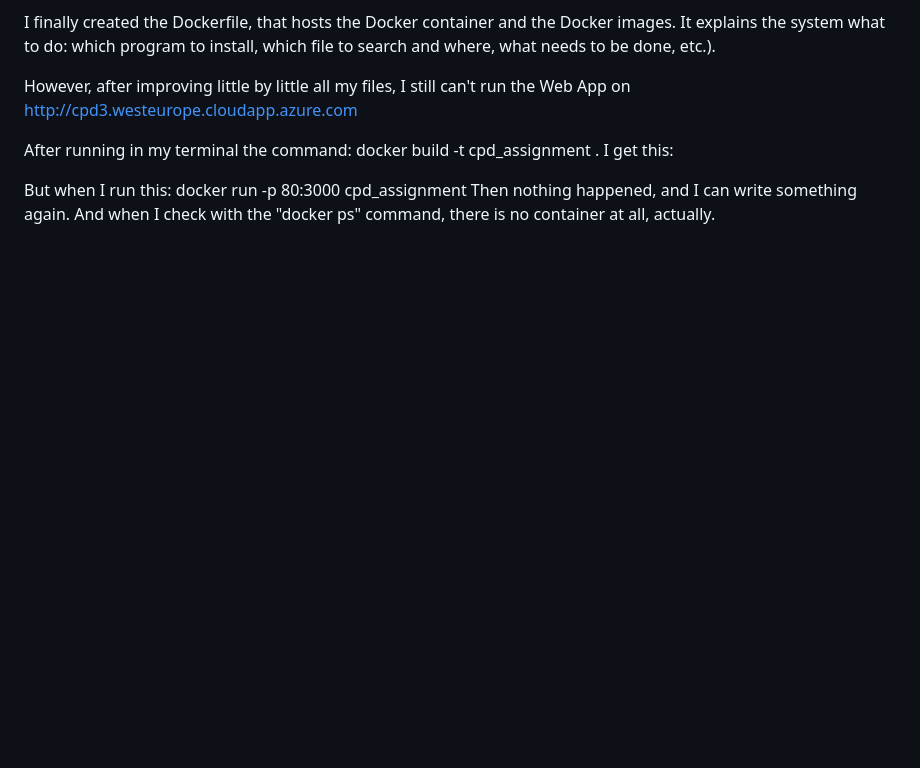
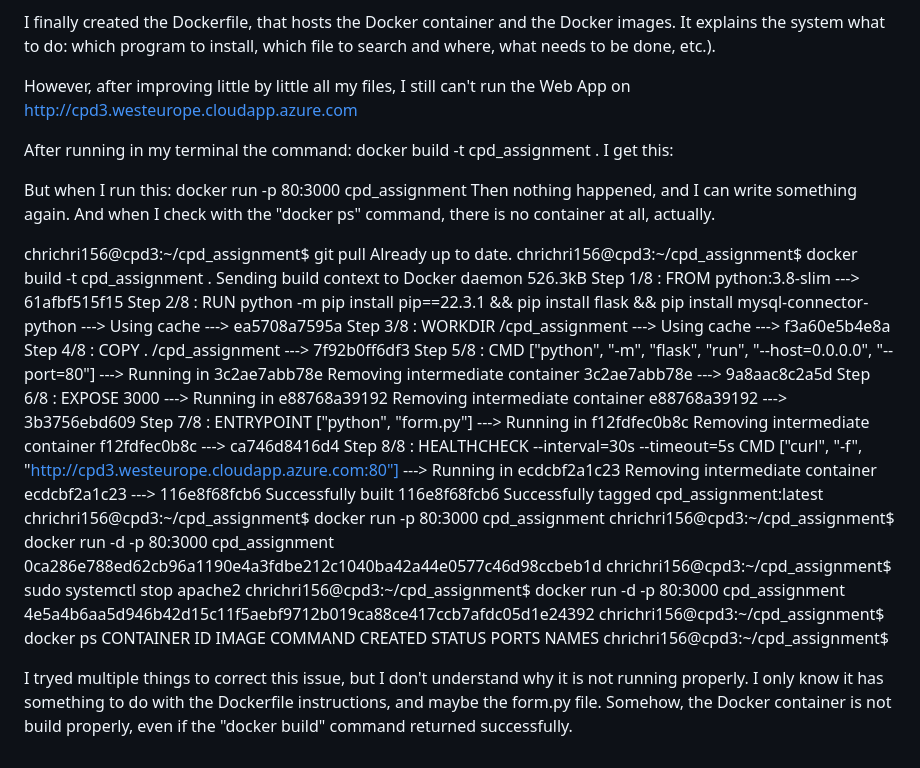
Before and after one commit to chrichri156/cpd_assignment, a Markdown page: README.md, the part around the change. Rendered like a GitHub page; blank space fills up the shorter version.

```diff
--- a/README.md
+++ b/README.md
@@ -192,3 +192,49 @@ I get this:
 
 But when I run this: docker run -p 80:3000 cpd_assignment
 Then nothing happened, and I can write something again. And when I check with the "docker ps" command, there is no container at all, actually.
+
+
+chrichri156@cpd3:~/cpd_assignment$ git pull
+Already up to date.
+chrichri156@cpd3:~/cpd_assignment$ docker build -t cpd_assignment .
+Sending build context to Docker daemon  526.3kB
+Step 1/8 : FROM python:3.8-slim
+ ---> 61afbf515f15
+Step 2/8 : RUN python -m pip install pip==22.3.1 &&   pip install flask &&   pip install mysql-connector-python
+ ---> Using cache
+ ---> ea5708a7595a
+Step 3/8 : WORKDIR /cpd_assignment
+ ---> Using cache
+ ---> f3a60e5b4e8a
+Step 4/8 : COPY . /cpd_assignment
+ ---> 7f92b0ff6df3
+Step 5/8 : CMD ["python", "-m", "flask", "run", "--host=0.0.0.0", "--port=80"]
+ ---> Running in 3c2ae7abb78e
+Removing intermediate container 3c2ae7abb78e
+ ---> 9a8aac8c2a5d
+Step 6/8 : EXPOSE 3000
+ ---> Running in e88768a39192
+Removing intermediate container e88768a39192
+ ---> 3b3756ebd609
+Step 7/8 : ENTRYPOINT ["python", "form.py"]
+ ---> Running in f12fdfec0b8c
+Removing intermediate container f12fdfec0b8c
+ ---> ca746d8416d4
+Step 8/8 : HEALTHCHECK --interval=30s --timeout=5s CMD ["curl", "-f", "http://cpd3.westeurope.cloudapp.azure.com:80"]
+ ---> Running in ecdcbf2a1c23
+Removing intermediate container ecdcbf2a1c23
+ ---> 116e8f68fcb6
+Successfully built 116e8f68fcb6
+Successfully tagged cpd_assignment:latest
+chrichri156@cpd3:~/cpd_assignment$ docker run -p 80:3000 cpd_assignment
+chrichri156@cpd3:~/cpd_assignment$ docker run -d -p 80:3000 cpd_assignment
+0ca286e788ed62cb96a1190e4a3fdbe212c1040ba42a44e0577c46d98ccbeb1d
+chrichri156@cpd3:~/cpd_assignment$ sudo systemctl stop apache2
+chrichri156@cpd3:~/cpd_assignment$ docker run -d -p 80:3000 cpd_assignment
+4e5a4b6aa5d946b42d15c11f5aebf9712b019ca88ce417ccb7afdc05d1e24392
+chrichri156@cpd3:~/cpd_assignment$ docker ps
+CONTAINER ID   IMAGE     COMMAND   CREATED   STATUS    PORTS     NAMES
+chrichri156@cpd3:~/cpd_assignment$
+
+
+I tryed multiple things to correct this issue, but I don't understand why it is not running properly. I only know it has something to do with the Dockerfile instructions, and maybe the form.py file. Somehow, the Docker container is not build properly, even if the "docker build" command returned successfully.
```
